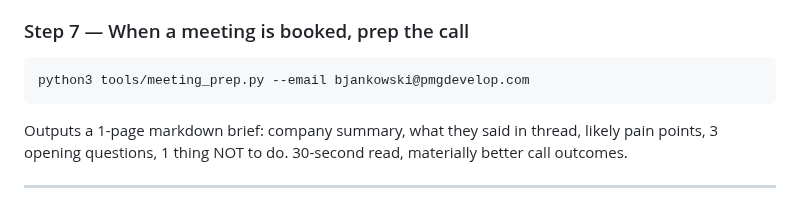
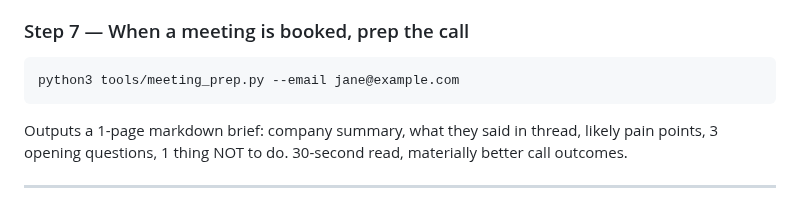
Before and after one commit to RoberickSanders/b2b-outbound-stack, a Markdown page: SOP.md, the part around the change. GitHub-like rendering.

````diff
--- a/SOP.md
+++ b/SOP.md
@@ -531,7 +531,7 @@ It:
 ### Step 7 — When a meeting is booked, prep the call
 
 ```bash
-python3 tools/meeting_prep.py --email bjankowski@pmgdevelop.com
+python3 tools/meeting_prep.py --email jane@example.com
 ```
 
 Outputs a 1-page markdown brief: company summary, what they said in thread, likely pain points, 3 opening questions, 1 thing NOT to do. 30-second read, materially better call outcomes.
````
Also changed, not shown: AGENT-BRIDGE.md (renamed from HERMES.md, +5 -5 lines), README.md (+15 -6 lines), docs/diagram.png (added), 8 other files.
